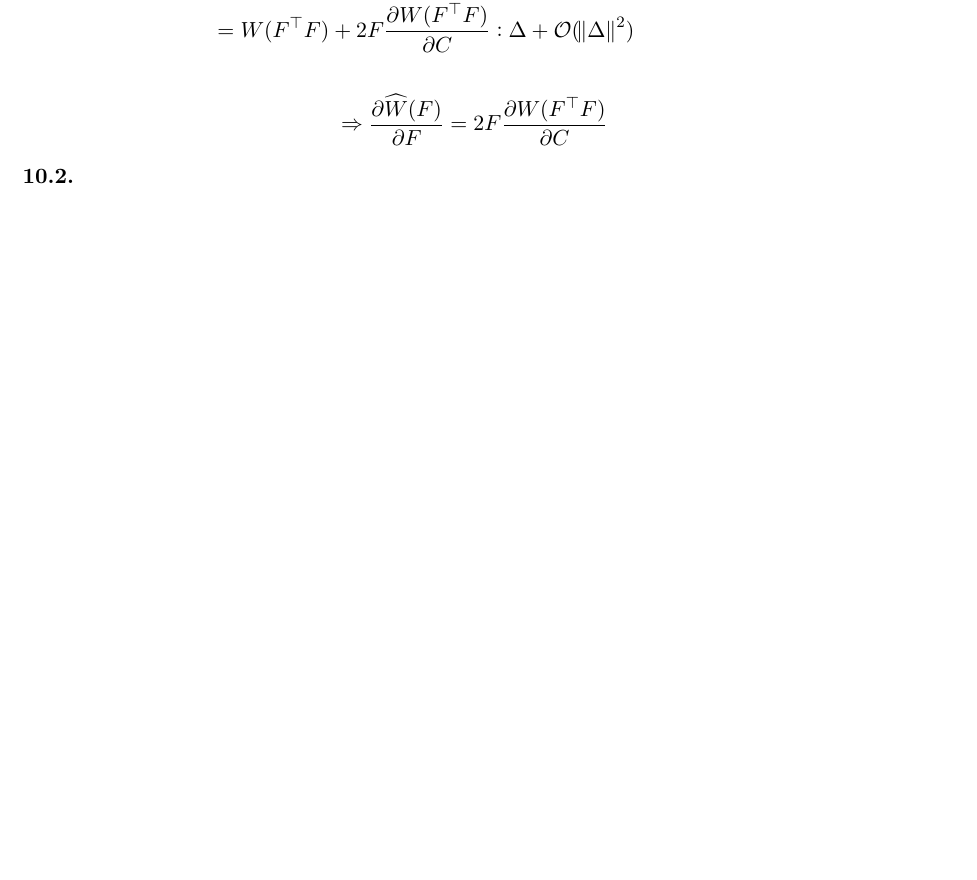
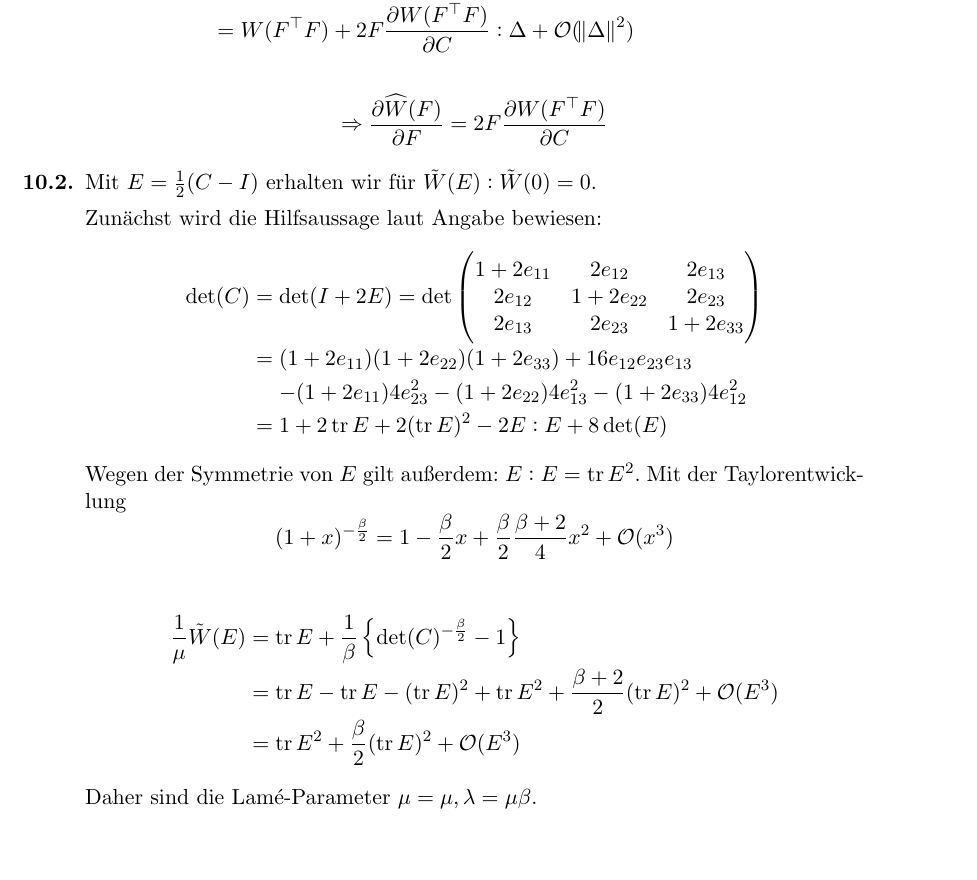
Before and after one commit to bschwb/modpde, a LaTeX document (10ue/ue10_sol.tex): part of page 1 of 2, cut so that both start at the same text, the shorter picture padded with empty space. Compiled offline with pdfLaTeX.

Commit message:
Add ex10.2

```diff
--- a/10ue/ue10_sol.tex
+++ b/10ue/ue10_sol.tex
@@ -16,9 +16,12 @@
 \newcommand*{\eps}{\varepsilon}
 \newcommand*{\Ld}{\mathcal{O}}
 \newcommand*{\Wh}{\widehat{W}}
+\newcommand*{\Wt}{\tilde{W}}
 \newcommand*{\dx}{\dif{}x}
 \newcommand*{\ds}{\dif{}s_x}
 \DeclareMathOperator*{\divop}{div}
+\DeclareMathOperator*{\tr}{tr}
+
 
 \setlist[enumerate,2]{label=\textbf{\alph*)}}
 
@@ -50,6 +53,37 @@
 
 % ==================== 10.2 ====================
 \item
+  Mit $E = \frac{1}{2}(C - I)$ erhalten wir für $\Wt(E): \Wt(0) = 0$.
+
+  Zunächst wird die Hilfsaussage laut Angabe bewiesen:
+  \begin{IEEEeqnarray*}{rCl}
+    \det(C) &=&
+    \det(I + 2 E) =
+    \det\begin{pmatrix}
+     1 + 2e_{11} &2e_{12} &2e_{13} \\
+     2e_{12} &1+2e_{22} &2e_{23} \\
+     2e_{13} &2e_{23} &1+2e_{33}
+    \end{pmatrix} \\
+    &=& (1+2e_{11}) (1+2e_{22}) (1+2e_{33}) +
+    16 e_{12} e_{23} e_{13} \\
+    &&- (1+2e_{11}) 4 e_{23}^2 - (1+2e_{22}) 4 e_{13}^2
+    - (1+2e_{33}) 4 e_{12}^2 \\
+    &=& 1 + 2 \tr E + 2 (\tr E)^2 - 2 E : E + 8 \det(E)
+  \end{IEEEeqnarray*}
+  Wegen der Symmetrie von $E$ gilt außerdem: $E : E = \tr E^2$.
+  Mit der Taylorentwicklung
+  \[(1 + x)^{-\frac{\beta}{2}} = 1 - \frac{\beta}{2} x +
+    \frac{\beta}{2}\frac{\beta+2}{4} x^2 + \Ld(x^3)\]
+
+  \begin{IEEEeqnarray*}{rCl}
+  \frac{1}{\mu} \Wt(E) &=& \tr E + \frac{1}{\beta}
+    \left\{\det(C)^{-\frac{\beta}{2}} - 1 \right\} \\
+  &=& \tr E - \tr E - (\tr E)^2 + \tr E^2 + \frac{\beta+2}{2} (\tr E)^2
+  + \Ld(E^3) \\
+  &=& \tr E^2 + \frac{\beta}{2} (\tr E)^2
+  + \Ld(E^3)
+  \end{IEEEeqnarray*}
+  Daher sind die Lam\'{e}-Parameter $\mu = \mu, \lambda = \mu\beta$.
 
 % ==================== 10.3 ====================
 \item
```
Also changed, not shown: 10ue/ue10_sol.pdf, 10ue/ue10_sol.tex (2 more changed lines).
